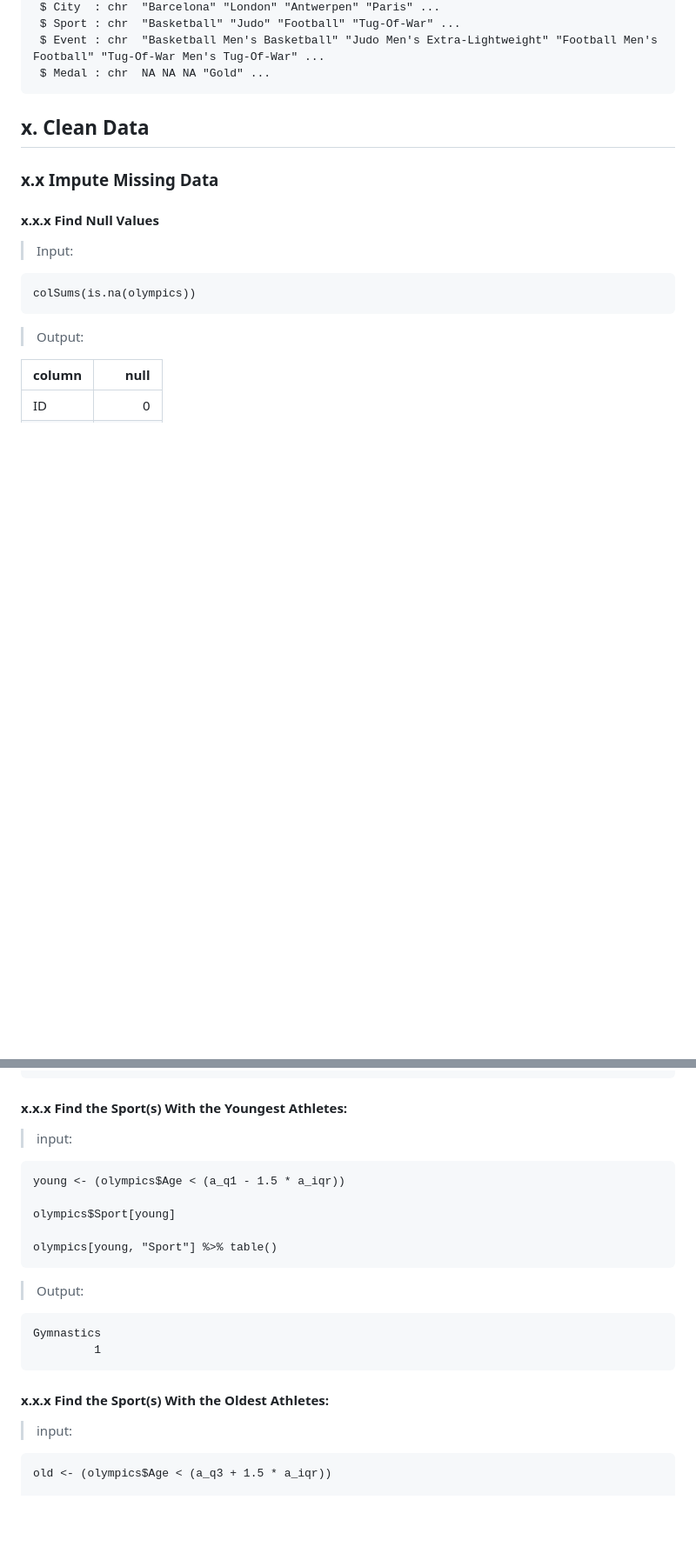
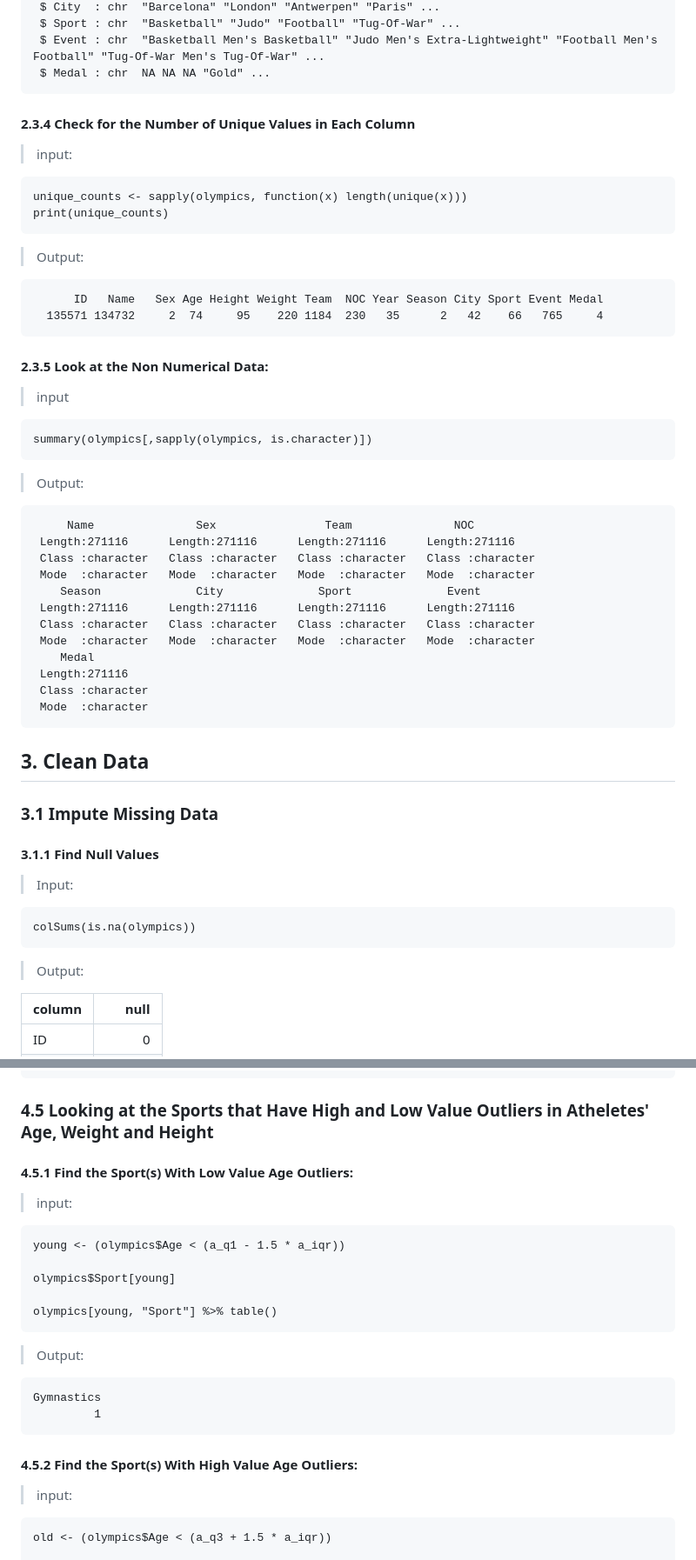
Before and after one commit to lizzybit/Olympics, a Markdown page: README.md, 2 parts joined by grey strips. Shown at 87% size. Drawn GitHub-style; blank space fills up the shorter version.

````diff
--- a/README.md
+++ b/README.md
@@ -116,11 +124,43 @@ data.frame': 271116 obs. of 15 variables:
  $ Event : chr  "Basketball Men's Basketball" "Judo Men's Extra-Lightweight" "Football Men's Football" "Tug-Of-War Men's Tug-Of-War" ...
  $ Medal : chr  NA NA NA "Gold" ...
  ```
+ #### 2.3.4 Check for the Number of Unique Values in Each Column
+> input:
+``` {r}
+unique_counts <- sapply(olympics, function(x) length(unique(x)))
+print(unique_counts)
+```
+> Output:
+``` {r}
+      ID   Name   Sex Age Height Weight Team  NOC Year Season City Sport Event Medal
+  135571 134732     2  74     95    220 1184  230   35      2   42    66   765     4
+```
 
-## x. Clean Data
+#### 2.3.5 Look at the Non Numerical Data:
+> input
+``` {r}
+summary(olympics[,sapply(olympics, is.character)])
+```
+> Output:
+``` {r}
+     Name               Sex                Team               NOC
+ Length:271116      Length:271116      Length:271116      Length:271116
+ Class :character   Class :character   Class :character   Class :character
+ Mode  :character   Mode  :character   Mode  :character   Mode  :character
+    Season              City              Sport              Event
+ Length:271116      Length:271116      Length:271116      Length:271116
+ Class :character   Class :character   Class :character   Class :character
+ Mode  :character   Mode  :character   Mode  :character   Mode  :character
+    Medal
+ Length:271116
+ Class :character
+ Mode  :character
+ ```
 
-### x.x Impute Missing Data
-#### x.x.x Find Null Values
+## 3. Clean Data
+
+### 3.1 Impute Missing Data
+#### 3.1.1 Find Null Values
 > Input:
 ``` {r}
 colSums(is.na(olympics))
@@ -394,7 +433,8 @@ h_high
 75%
 203
 ```
-#### x.x.x Find the Sport(s) With the Youngest Athletes:
+### 4.5 Looking at the Sports that Have High and Low Value Outliers in Atheletes' Age, Weight and Height
+#### 4.5.1 Find the Sport(s) With Low Value Age Outliers:
 > input:
 ``` {r}
 young <- (olympics$Age < (a_q1 - 1.5 * a_iqr))
@@ -408,7 +448,7 @@ olympics[young, "Sport"] %>% table()
 Gymnastics
          1
 ```
-####  x.x.x Find the Sport(s) With the Oldest Athletes:
+#### 4.5.2 Find the Sport(s) With High Value Age Outliers:
 > input:
 ``` {r}
 old <- (olympics$Age < (a_q3 + 1.5 * a_iqr))
````
Also changed, not shown: other parts of README.md (+48 -73 lines).
